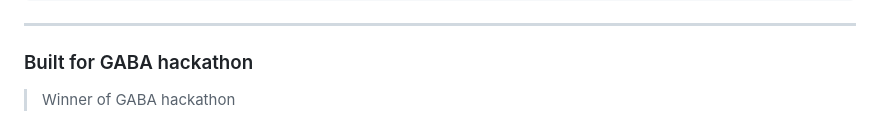
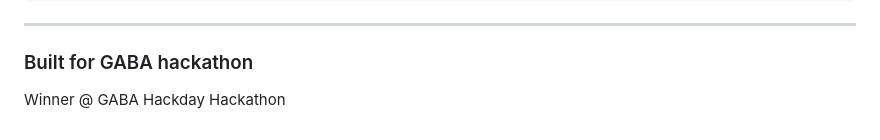
Before and after one commit to Sonicsmrit/Escape-Gimi-chan, a Markdown page: README.md, the part around the change. GitHub-like rendering.

Commit message:
Update hackathon win description in README

````diff
--- a/README.md
+++ b/README.md
@@ -92,4 +92,4 @@ Escape Gimi-chan/
 ```
 ---
 ### Built for GABA hackathon
-> Winner of GABA hackathon
+Winner @ GABA Hackday Hackathon
````
